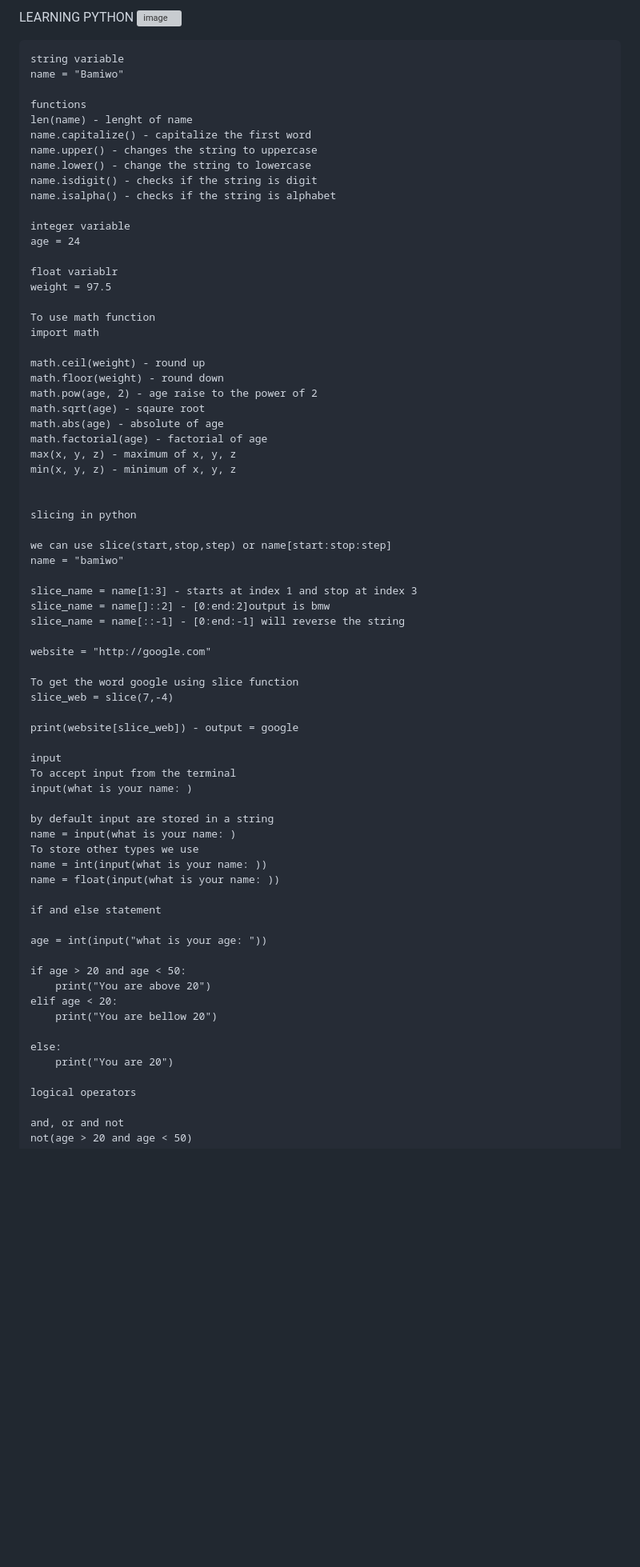
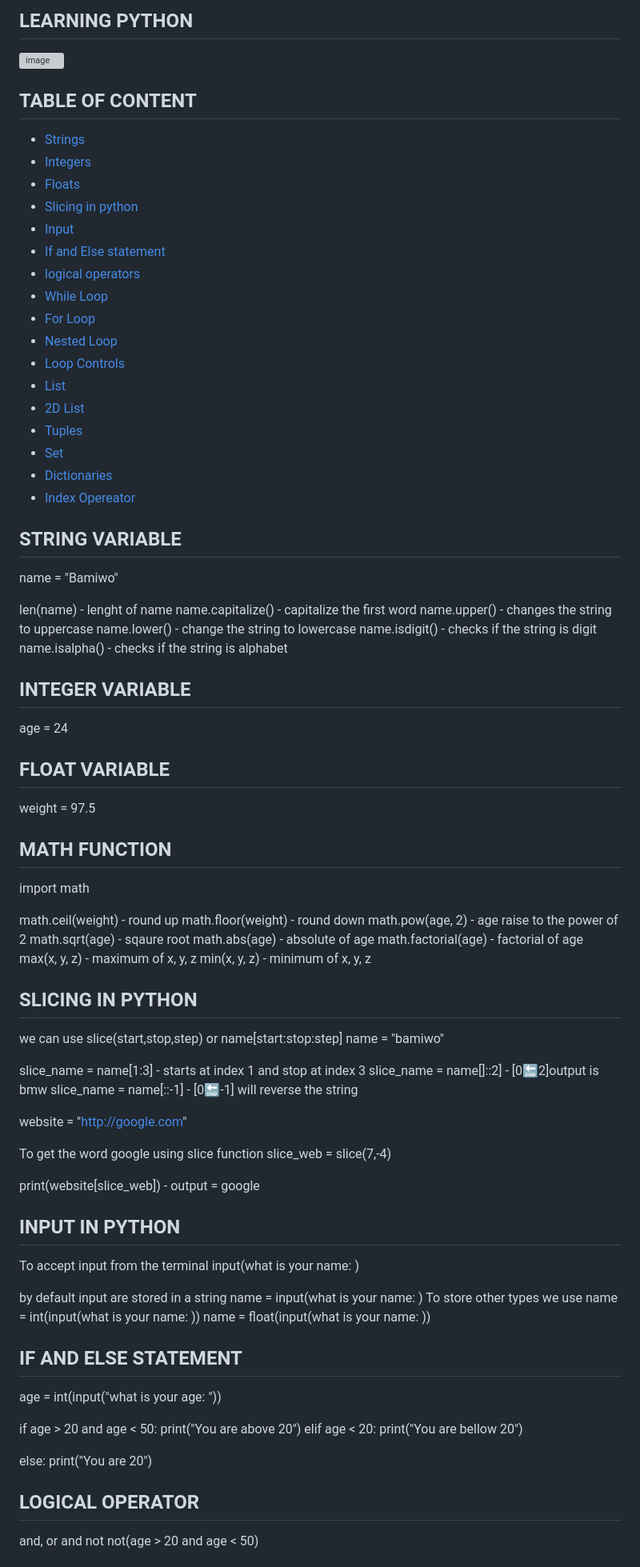
Before and after one commit to bammietop03/Learning, a Markdown page: Learning-Pyhton/README.md, the part around the change printed below. Shown: that part at 80% size. Drawn GitHub-style; blank space fills up the shorter version; grey boxes are pictures that could not be loaded.

````diff
--- a/Learning-Pyhton/README.md
+++ b/Learning-Pyhton/README.md
@@ -1,11 +1,30 @@
-LEARNING PYTHON
+## LEARNING PYTHON
 ![image](https://github.com/bammietop03/Learning/assets/133250516/7c84d008-d255-45f4-aaa1-014fc346449c)
 
-```diff
-string variable
+## TABLE OF CONTENT
+* [Strings](#string-variable)
+* [Integers](#integer-variable)
+* [Floats](#float-variable)
+* [Slicing in python](#slicing-in-python)
+* [Input](#input-in-python)
+* [If and Else statement](#if-and-else-statement)
+* [logical operators](#logical-operator)
+* [While Loop](#while-loop)
+* [For Loop](#for-loop)
+* [Nested Loop](#nested-loop)
+* [Loop Controls](#loop-controls)
+* [List](#list-in-python)
+* [2D List](#2d-list)
+* [Tuples](Tuples-in-python)
+* [Set](#set-in-python)
+* [Dictionaries](#dictionaries-in-python)
+* [Index Opereator](#index-operator-in-python)
+
+
+
+## STRING VARIABLE
 name = "Bamiwo"
 
-functions
 len(name) - lenght of name
 name.capitalize() - capitalize the first word
 name.upper() - changes the string to uppercase
@@ -13,13 +32,13 @@ name.lower() - change the string to lowercase
 name.isdigit() - checks if the string is digit
 name.isalpha() - checks if the string is alphabet
 
-integer variable
+## INTEGER VARIABLE
 age = 24
 
-float variablr
+## FLOAT VARIABLE
 weight = 97.5
 
-To use math function
+## MATH FUNCTION
 import math
 
 math.ceil(weight) - round up
@@ -32,7 +51,7 @@ max(x, y, z) - maximum of x, y, z
 min(x, y, z) - minimum of x, y, z
 
 
-slicing in python
+## SLICING IN PYTHON
 
 we can use slice(start,stop,step) or name[start:stop:step]
 name = "bamiwo"
@@ -48,7 +67,7 @@ slice_web = slice(7,-4)
 
 print(website[slice_web]) - output = google
 
-input
+## INPUT IN PYTHON
 To accept input from the terminal
 input(what is your name: )
 
@@ -58,7 +77,7 @@ To store other types we use
 name = int(input(what is your name: ))
 name = float(input(what is your name: ))
 
-if and else statement
+## IF AND ELSE STATEMENT
 
 age = int(input("what is your age: "))
 
@@ -70,7 +89,7 @@ elif age < 20:
 else:
     print("You are 20")
 
-logical operators
+## LOGICAL OPERATOR
 
 and, or and not
 not(age > 20 and age < 50)
````
Also changed, not shown: other parts of Learning-Pyhton/README.md (+12 -12 lines).
